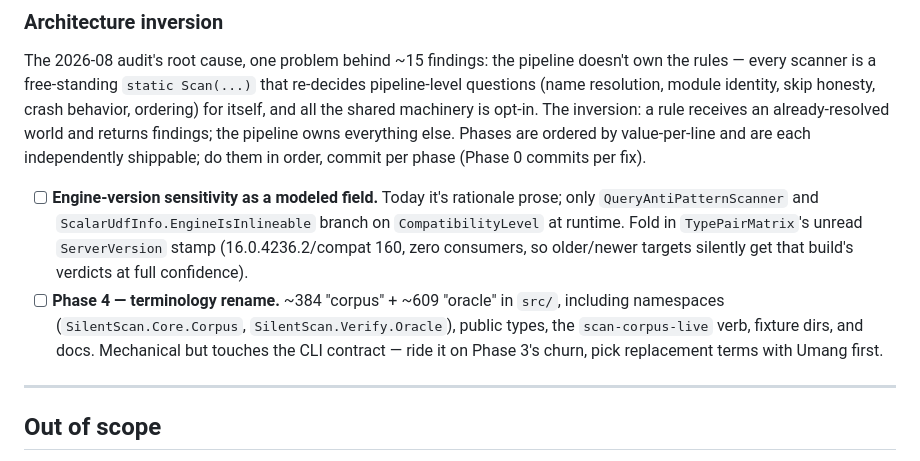
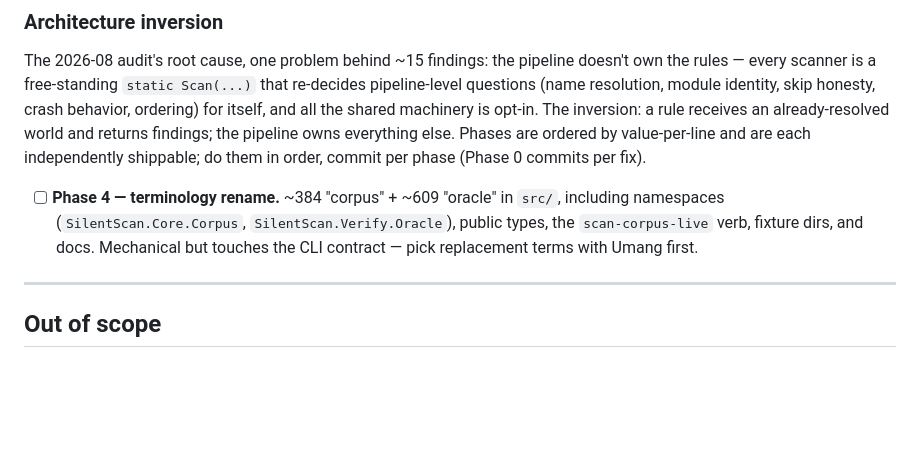
Before and after one commit to bhattumang7/mssql-silentscan, a Markdown page: docs/detection-tasklist.md, the part around the change. Drawn GitHub-style; blank space fills up the shorter version.

Commit message:
Close out engine-version-sensitivity item as verified not applicable
Oracle-verified against a scratch database across compatibility levels
100/130/150/160 on the local SQL Server 2022 instance: operand type-clash
errors, implicit-conversion side selection, and index seek-vs-scan
behavior for representative TypePairMatrix-covered type pairs (a hard
compile clash, a converts-but-scan-forced pair, and a converts-with-seek
pair) were identical at every level tested. Data type precedence and
implicit conversion rules are fixed by the engine's type system, not
gated by database compatibility level, so TypePairMatrix's probed
outcomes carry no real engine-version sensitivity to model - modeling one
anyway would manufacture a distinction with no verified basis.

```diff
--- a/docs/detection-tasklist.md
+++ b/docs/detection-tasklist.md
@@ -481,17 +481,11 @@ and returns findings; the pipeline owns everything else. Phases are ordered by
 value-per-line and are each independently shippable; do them in order, commit
 per phase (Phase 0 commits per fix).
 
-- [ ] **Engine-version sensitivity as a modeled field.** Today it's rationale
-      prose; only `QueryAntiPatternScanner` and
-      `ScalarUdfInfo.EngineIsInlineable` branch on `CompatibilityLevel` at
-      runtime. Fold in `TypePairMatrix`'s unread `ServerVersion` stamp
-      (16.0.4236.2/compat 160, zero consumers, so older/newer targets
-      silently get that build's verdicts at full confidence).
 - [ ] **Phase 4 — terminology rename.** ~384 "corpus" + ~609 "oracle" in
       `src/`, including namespaces (`SilentScan.Core.Corpus`,
       `SilentScan.Verify.Oracle`), public types, the `scan-corpus-live` verb,
       fixture dirs, and docs. Mechanical but touches the CLI contract —
-      ride it on Phase 3's churn, pick replacement terms with Umang first.
+      pick replacement terms with Umang first.
 
 ---
 
```
